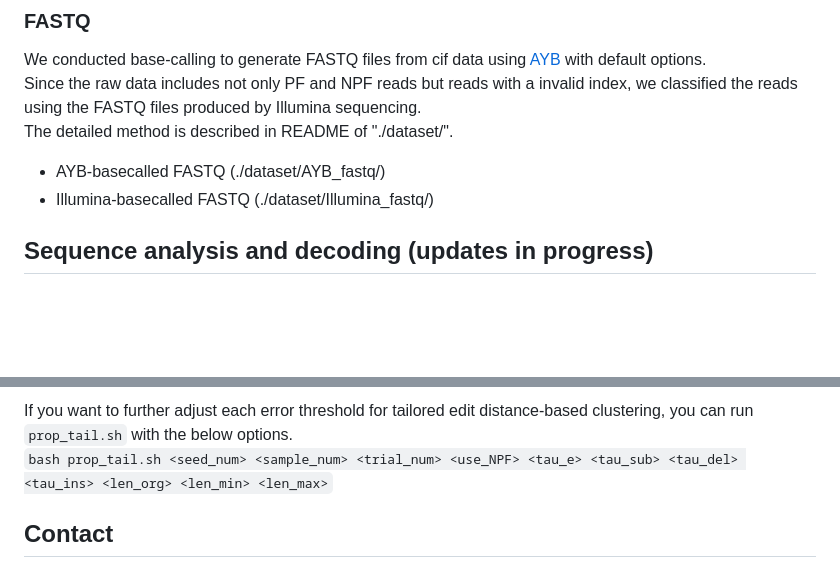
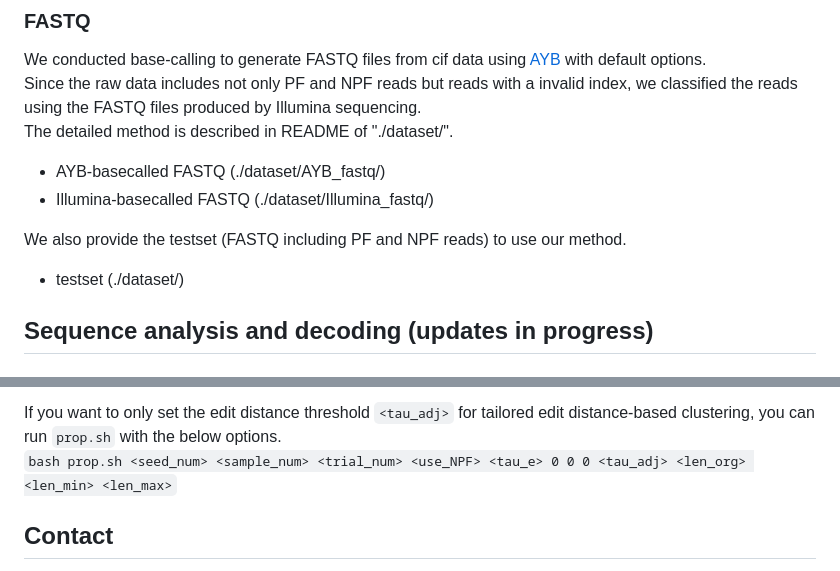
Before and after one commit to PParkJy/SAD-DNAstorage, a Markdown page: README.md, 2 parts joined by grey strips. Drawn GitHub-style; blank space fills up the shorter version.

```diff
--- a/README.md
+++ b/README.md
@@ -28,6 +28,9 @@ The detailed method is described in README of "./dataset/".
 
 - AYB-basecalled FASTQ (./dataset/AYB_fastq/)
 - Illumina-basecalled FASTQ (./dataset/Illumina_fastq/)
+
+We also provide the testset (FASTQ including PF and NPF reads) to use our method.
+- testset (./dataset/)
 
 ## Sequence analysis and decoding (updates in progress)
 ### Environments
@@ -69,6 +72,6 @@ Also, You can use our proposed method by `bash prop.sh` with the below options.
 
-If you want to further adjust each error threshold for tailored edit distance-based clustering, you can run `prop_tail.sh` with the below options.
-`bash prop_tail.sh <seed_num> <sample_num> <trial_num> <use_NPF> <tau_e> <tau_sub> <tau_del> <tau_ins> <len_org> <len_min> <len_max>`
+If you want to only set the edit distance threshold `<tau_adj>` for tailored edit distance-based clustering, you can run `prop.sh` with the below options.
+`bash prop.sh <seed_num> <sample_num> <trial_num> <use_NPF> <tau_e> 0 0 0 <tau_adj> <len_org> <len_min> <len_max>`
 
 ## Contact
 E-mail: wldus8677@gmail.com
```
Also changed, not shown: other parts of README.md (+1 -1 lines).
